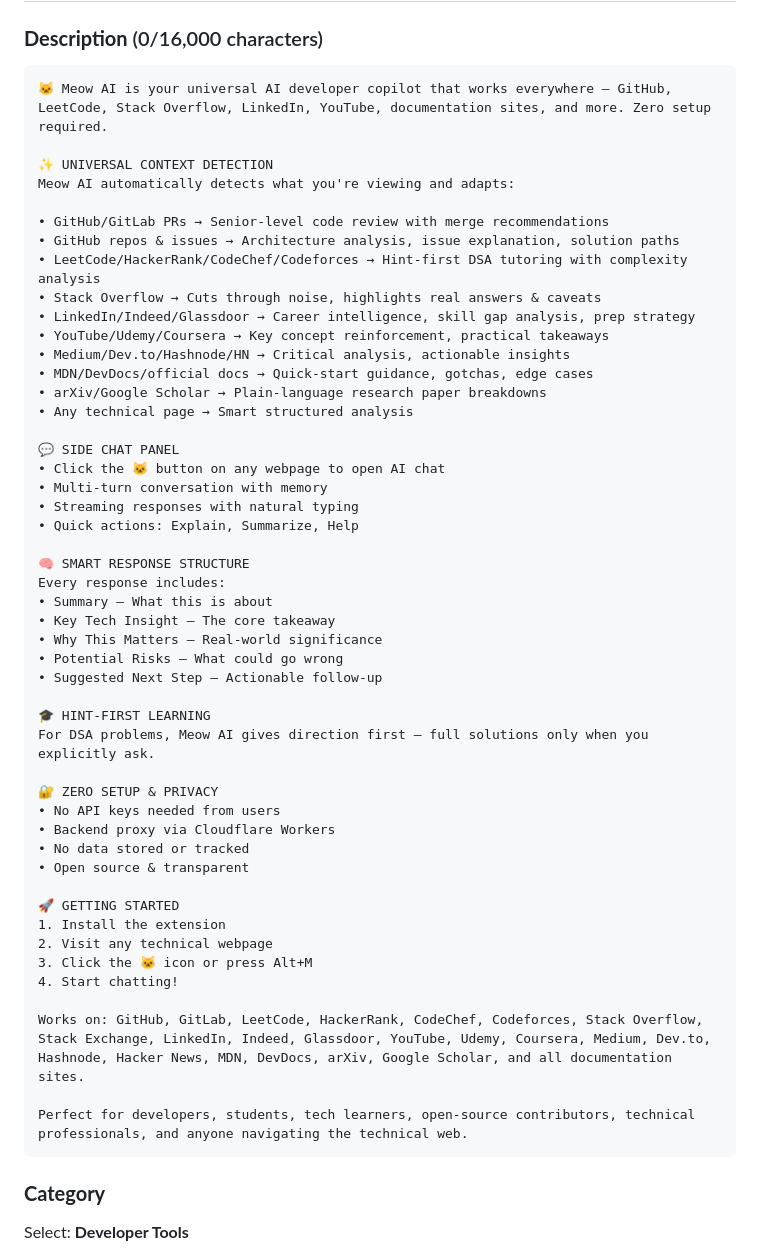
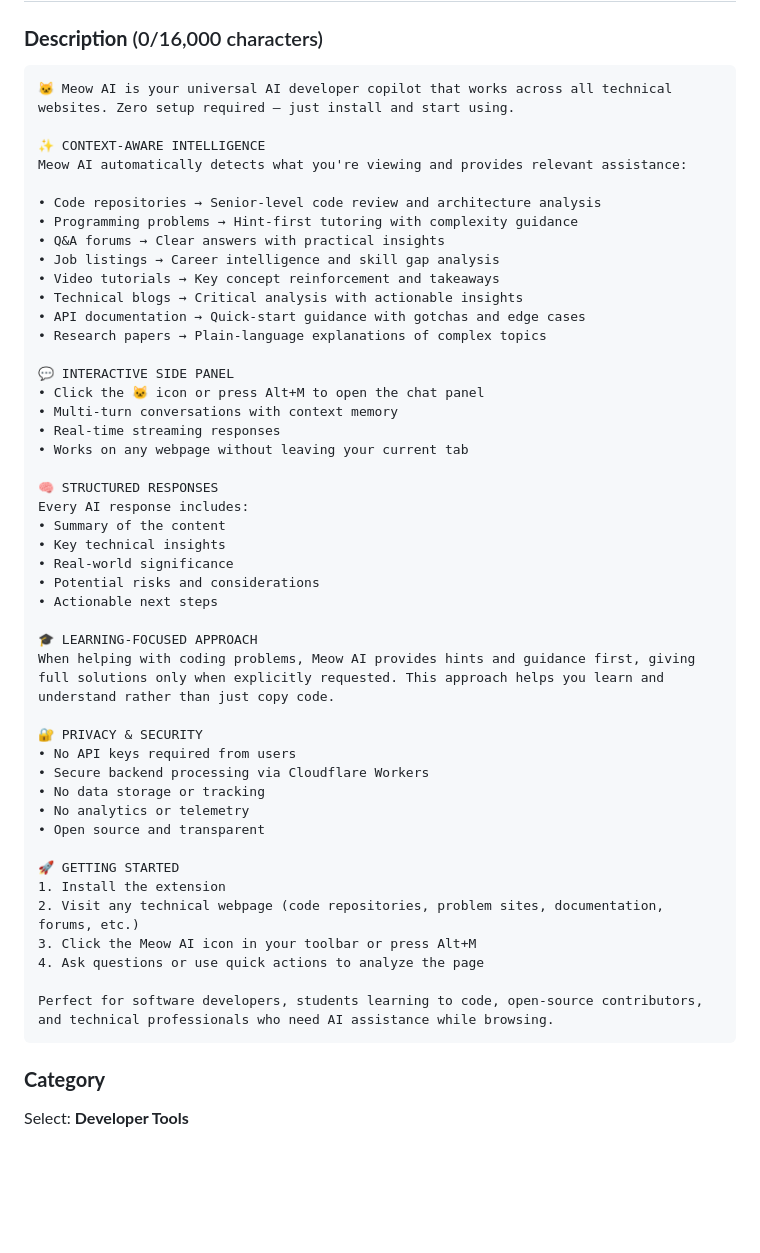
Before and after one commit to Arunodoy18/Meow, a Markdown page: CHROME_STORE_LISTING.md, the part around the change. GitHub-like rendering; blank space fills up the shorter version.

Commit message:
Fix keyword spam violation: Remove excessive site name listings from all descriptions

````diff
--- a/CHROME_STORE_LISTING.md
+++ b/CHROME_STORE_LISTING.md
@@ -4,54 +4,51 @@
 
 ### **Description** (0/16,000 characters)
 ```
-🐱 Meow AI is your universal AI developer copilot that works everywhere — GitHub, LeetCode, Stack Overflow, LinkedIn, YouTube, documentation sites, and more. Zero setup required.
+🐱 Meow AI is your universal AI developer copilot that works across all technical websites. Zero setup required — just install and start using.
 
-✨ UNIVERSAL CONTEXT DETECTION
-Meow AI automatically detects what you're viewing and adapts:
+✨ CONTEXT-AWARE INTELLIGENCE
+Meow AI automatically detects what you're viewing and provides relevant assistance:
 
-• GitHub/GitLab PRs → Senior-level code review with merge recommendations
-• GitHub repos & issues → Architecture analysis, issue explanation, solution paths
-• LeetCode/HackerRank/CodeChef/Codeforces → Hint-first DSA tutoring with complexity analysis
-• Stack Overflow → Cuts through noise, highlights real answers & caveats
-• LinkedIn/Indeed/Glassdoor → Career intelligence, skill gap analysis, prep strategy
-• YouTube/Udemy/Coursera → Key concept reinforcement, practical takeaways
-• Medium/Dev.to/Hashnode/HN → Critical analysis, actionable insights
-• MDN/DevDocs/official docs → Quick-start guidance, gotchas, edge cases
-• arXiv/Google Scholar → Plain-language research paper breakdowns
-• Any technical page → Smart structured analysis
+• Code repositories → Senior-level code review and architecture analysis
+• Programming problems → Hint-first tutoring with complexity guidance
+• Q&A forums → Clear answers with practical insights
+• Job listings → Career intelligence and skill gap analysis
+• Video tutorials → Key concept reinforcement and takeaways
+• Technical blogs → Critical analysis with actionable insights
+• API documentation → Quick-start guidance with gotchas and edge cases
+• Research papers → Plain-language explanations of complex topics
 
-💬 SIDE CHAT PANEL
-• Click the 🐱 button on any webpage to open AI chat
-• Multi-turn conversation with memory
-• Streaming responses with natural typing
-• Quick actions: Explain, Summarize, Help
+💬 INTERACTIVE SIDE PANEL
+• Click the 🐱 icon or press Alt+M to open the chat panel
+• Multi-turn conversations with context memory
+• Real-time streaming responses
+• Works on any webpage without leaving your current tab
 
-🧠 SMART RESPONSE STRUCTURE
-Every response includes:
-• Summary — What this is about
-• Key Tech Insight — The core takeaway
-• Why This Matters — Real-world significance
-• Potential Risks — What could go wrong
-• Suggested Next Step — Actionable follow-up
+🧠 STRUCTURED RESPONSES
+Every AI response includes:
+• Summary of the content
+• Key technical insights
+• Real-world significance
+• Potential risks and considerations
+• Actionable next steps
 
-🎓 HINT-FIRST LEARNING
-For DSA problems, Meow AI gives direction first — full solutions only when you explicitly ask.
+🎓 LEARNING-FOCUSED APPROACH
+When helping with coding problems, Meow AI provides hints and guidance first, giving full solutions only when explicitly requested. This approach helps you learn and understand rather than just copy code.
 
-🔐 ZERO SETUP & PRIVACY
-• No API keys needed from users
-• Backend proxy via Cloudflare Workers
-• No data stored or tracked
-• Open source & transparent
+🔐 PRIVACY & SECURITY
+• No API keys required from users
+• Secure backend processing via Cloudflare Workers
+• No data storage or tracking
+• No analytics or telemetry
+• Open source and transparent
 
 🚀 GETTING STARTED
 1. Install the extension
-2. Visit any technical webpage
-3. Click the 🐱 icon or press Alt+M
-4. Start chatting!
+2. Visit any technical webpage (code repositories, problem sites, documentation, forums, etc.)
+3. Click the Meow AI icon in your toolbar or press Alt+M
+4. Ask questions or use quick actions to analyze the page
 
-Works on: GitHub, GitLab, LeetCode, HackerRank, CodeChef, Codeforces, Stack Overflow, Stack Exchange, LinkedIn, Indeed, Glassdoor, YouTube, Udemy, Coursera, Medium, Dev.to, Hashnode, Hacker News, MDN, DevDocs, arXiv, Google Scholar, and all documentation sites.
-
-Perfect for developers, students, tech learners, open-source contributors, technical professionals, and anyone navigating the technical web.
+Perfect for software developers, students learning to code, open-source contributors, and technical professionals who need AI assistance while browsing.
 ```
 
 ### **Category**
````
Also changed, not shown: CHROME_STORE_PRIVACY_GUIDE.md (+2 -2 lines), CHROME_STORE_TEST_INSTRUCTIONS.md (added, +36 -0 lines).
